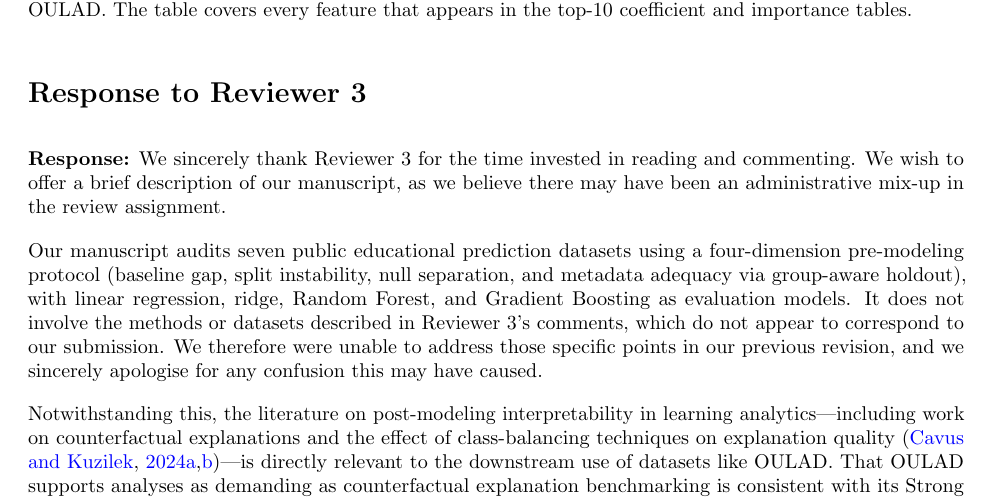
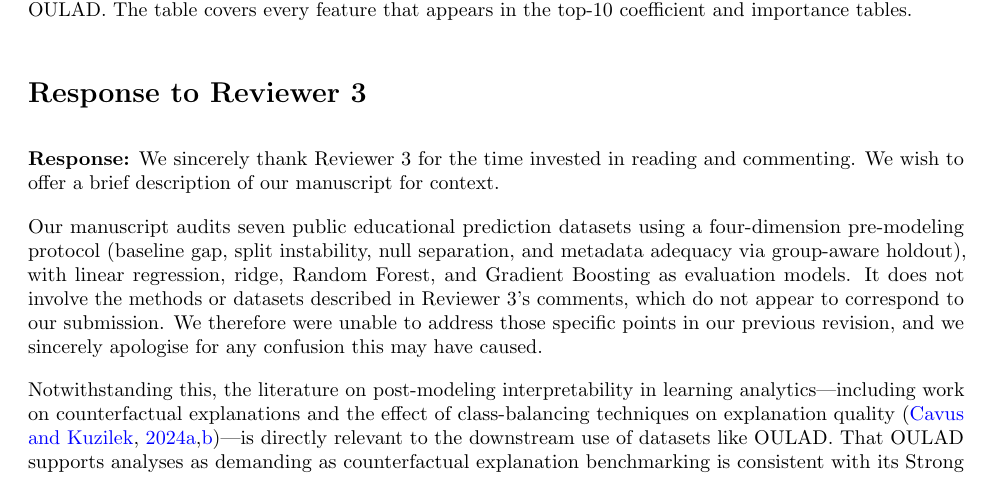
Before and after one commit to zhanglizhuo/BehaviorAudit, a LaTeX document (paper/response_letter_r2.tex): part of page 3 of 5, cut so that both start at the same text. Compiled offline with pdfLaTeX.

Commit message:
Tone down Reviewer 3 opening sentence

```diff
--- a/paper/response_letter_r2.tex
+++ b/paper/response_letter_r2.tex
@@ -100,7 +100,7 @@ No profile boundaries were crossed for any dataset, and the three key substantiv
 
 \section*{Response to Reviewer 3}
 
-\textbf{Response:} We sincerely thank Reviewer~3 for the time invested in reading and commenting. We wish to offer a brief description of our manuscript, as we believe there may have been an administrative mix-up in the review assignment.
+\textbf{Response:} We sincerely thank Reviewer~3 for the time invested in reading and commenting. We wish to offer a brief description of our manuscript for context.
 
 Our manuscript audits seven public educational prediction datasets using a four-dimension pre-modeling protocol (baseline gap, split instability, null separation, and metadata adequacy via group-aware holdout), with linear regression, ridge, Random Forest, and Gradient Boosting as evaluation models. It does not involve the methods or datasets described in Reviewer~3's comments, which do not appear to correspond to our submission. We therefore were unable to address those specific points in our previous revision, and we sincerely apologise for any confusion this may have caused.
 
```
Also changed, not shown: paper/response_letter_r2.pdf, 1 other file.
